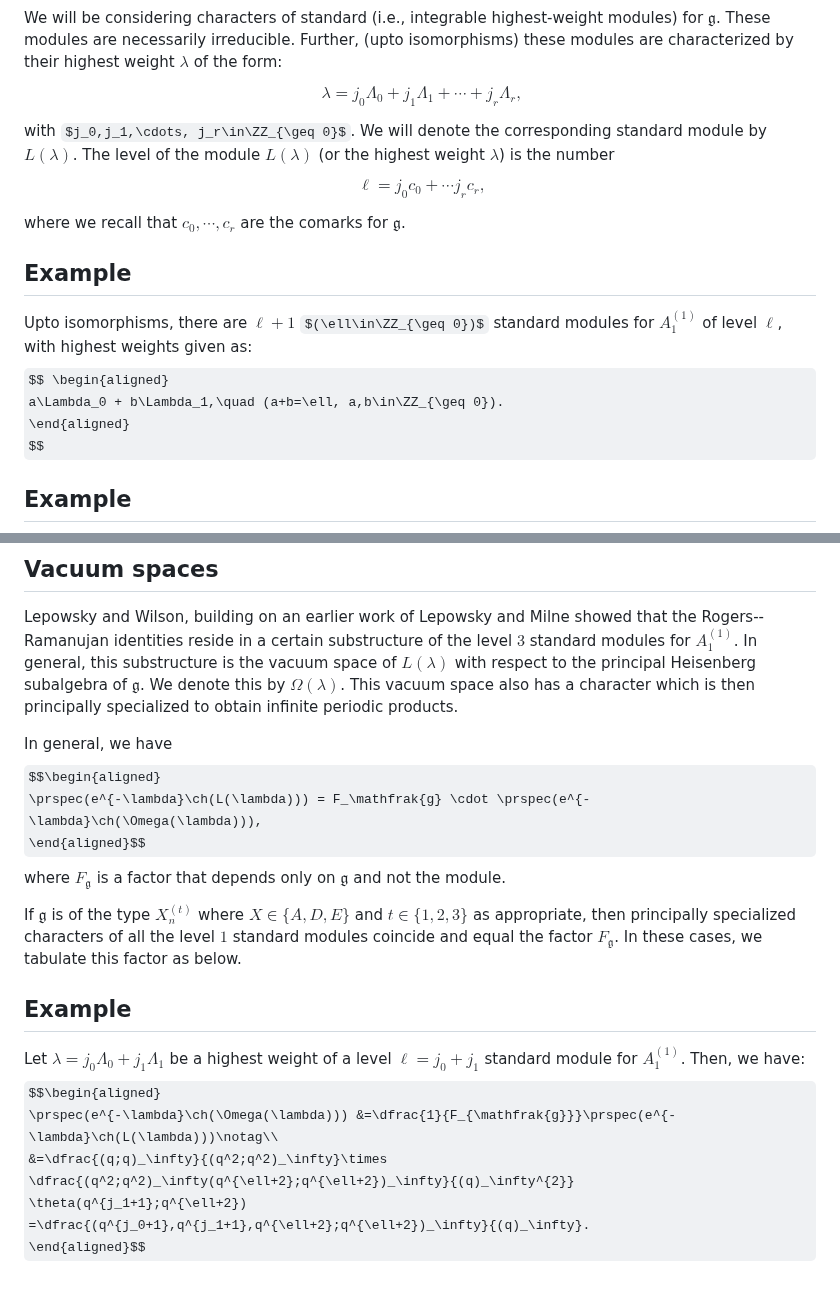
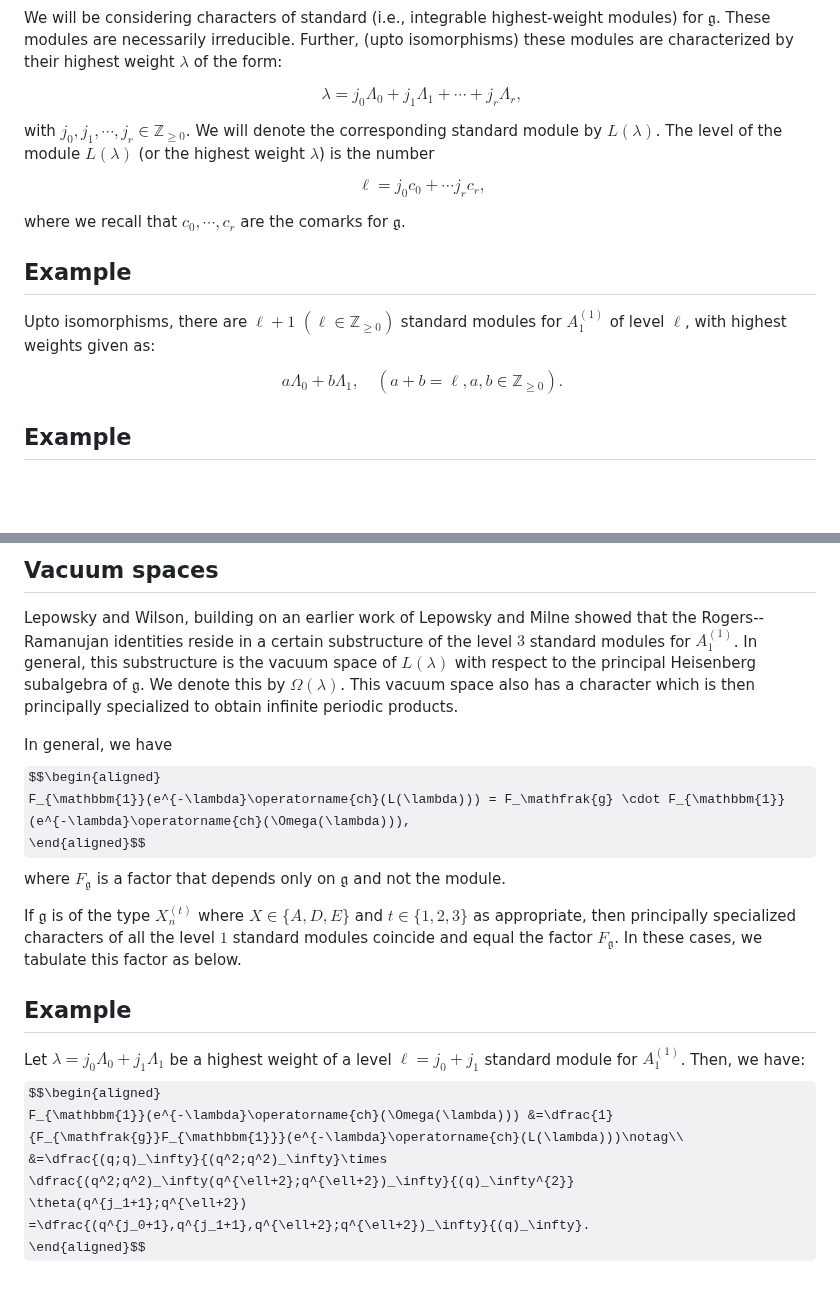
Before and after one commit to rrsdb/rrsdb.github.io, a Markdown page: pages/lie_algebras.md, 2 parts joined by grey strips. Drawn GitHub-style; some formulas as TeX source; blank space fills up the shorter version.

```diff
--- a/pages/lie_algebras.md
+++ b/pages/lie_algebras.md
@@ -14,7 +14,7 @@ We will be considering characters of standard (i.e., integrable highest-weight m
 $$ \begin{aligned}
 \lambda = j_0\Lambda_0 + j_1\Lambda_1+\cdots+j_r\Lambda_r,
 \end{aligned}$$
-with $j_0,j_1,\cdots, j_r\in\ZZ_{\geq 0}$. We will denote the corresponding standard module by $L(\lambda)$.
+with $j_0,j_1,\cdots, j_r\in\mathbb{Z}_{\geq 0}$. We will denote the corresponding standard module by $L(\lambda)$.
 The level of the module $L(\lambda)$ (or the highest weight $\lambda$) is the number
 $$\begin{aligned}
     \ell = j_0 c_0 +\cdots j_r c_r,
@@ -24,9 +24,9 @@ where we recall that $c_0,\cdots, c_r$ are the comarks for $\mathfrak{g}$.
 
 ## Example
 
-Upto isomorphisms, there are $\ell+1$ $(\ell\in\ZZ_{\geq 0})$ standard modules for $A_1^{(1)}$ of level $\ell$, with highest weights given as:
+Upto isomorphisms, there are $\ell+1$ $(\ell\in\mathbb{Z}_{\geq 0})$ standard modules for $A_1^{(1)}$ of level $\ell$, with highest weights given as:
 $$ \begin{aligned}
-a\Lambda_0 + b\Lambda_1,\quad (a+b=\ell, a,b\in\ZZ_{\geq 0}).
+a\Lambda_0 + b\Lambda_1,\quad (a+b=\ell, a,b\in\mathbb{Z}_{\geq 0}).
 \end{aligned}
 $$
 
@@ -114,7 +114,7 @@ Lepowsky and Wilson, building on an earlier work of Lepowsky and Milne showed th
 
 In general, we have
 $$\begin{aligned}
-\prspec(e^{-\lambda}\ch(L(\lambda))) = F_\mathfrak{g} \cdot \prspec(e^{-\lambda}\ch(\Omega(\lambda))),
+F_{\mathbbm{1}}(e^{-\lambda}\operatorname{ch}(L(\lambda))) = F_\mathfrak{g} \cdot F_{\mathbbm{1}} (e^{-\lambda}\operatorname{ch}(\Omega(\lambda))),
 \end{aligned}$$
 where $F_{\mathfrak{g}}$ is a factor that depends only on $\mathfrak{g}$ and not the module.
 
@@ -125,7 +125,7 @@ If $\mathfrak{g}$ is of the type $X_n^{(t)}$ where $X\in \{A,D,E\}$ and $t\in \{
 
 Let $\lambda=j_0\Lambda_0+j_1\Lambda_1$ be a highest weight of a level $\ell=j_0+j_1$ standard module for $A_1^{(1)}$. Then, we have:
 $$\begin{aligned}
-\prspec(e^{-\lambda}\ch(\Omega(\lambda))) &=\dfrac{1}{F_{\mathfrak{g}}}\prspec(e^{-\lambda}\ch(L(\lambda)))\notag\\
+F_{\mathbbm{1}}(e^{-\lambda}\operatorname{ch}(\Omega(\lambda))) &=\dfrac{1}{F_{\mathfrak{g}}F_{\mathbbm{1}}}(e^{-\lambda}\operatorname{ch}(L(\lambda)))\notag\\
 &=\dfrac{(q;q)_\infty}{(q^2;q^2)_\infty}\times
 \dfrac{(q^2;q^2)_\infty(q^{\ell+2};q^{\ell+2})_\infty}{(q)_\infty^{2}}
 \theta(q^{j_1+1};q^{\ell+2})
```
Also changed, not shown: other parts of pages/lie_algebras.md (+10 -10 lines).
